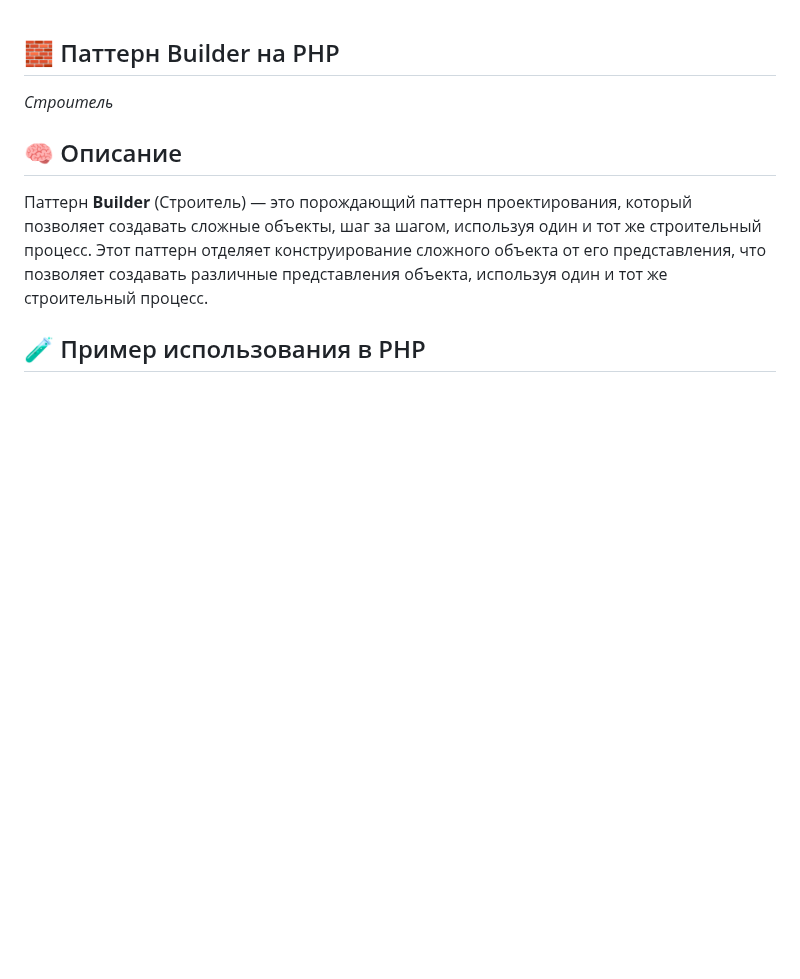
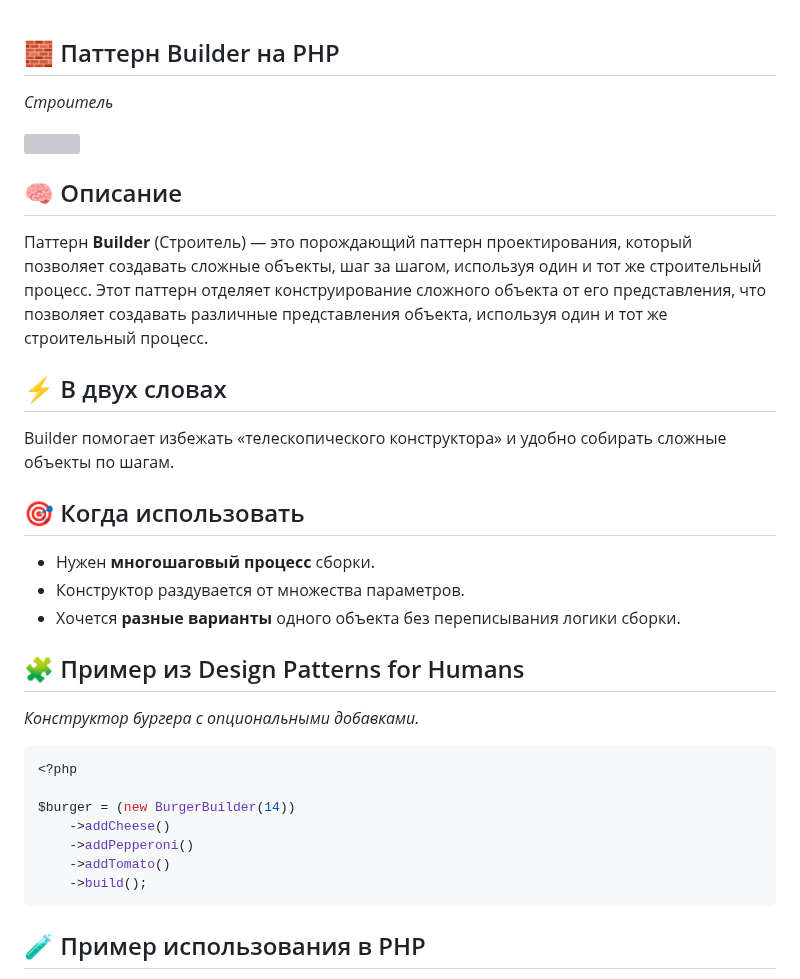
Before and after one commit to Daniluk0110/design-patterns, a Markdown page: Creational patterns/Builder/readme.md, the part around one of its changes. Drawn GitHub-style; blank space fills up the shorter version; grey boxes are pictures that could not be loaded.

Commit message:
Enrich builder readme

````diff
--- a/Creational patterns/Builder/readme.md
+++ b/Creational patterns/Builder/readme.md
@@ -4,6 +6,27 @@ _Строитель_
 ## 🧠 Описание
 
 Паттерн **Builder** (Строитель) — это порождающий паттерн проектирования, который позволяет создавать сложные объекты, шаг за шагом, используя один и тот же строительный процесс. Этот паттерн отделяет конструирование сложного объекта от его представления, что позволяет создавать различные представления объекта, используя один и тот же строительный процесс.
+
+## ⚡ В двух словах
+Builder помогает избежать «телескопического конструктора» и удобно собирать сложные объекты по шагам.
+
+## 🎯 Когда использовать
+- Нужен **многошаговый процесс** сборки.
+- Конструктор раздувается от множества параметров.
+- Хочется **разные варианты** одного объекта без переписывания логики сборки.
+
+## 🧩 Пример из Design Patterns for Humans
+_Конструктор бургера с опциональными добавками._
+
+```php
+<?php
+
+$burger = (new BurgerBuilder(14))
+    ->addCheese()
+    ->addPepperoni()
+    ->addTomato()
+    ->build();
+```
 
 ## 🧪 Пример использования в PHP
 - ✅ Создайте интерфейс `Builder`, который определяет методы для пошагового создания объекта:
````
Also changed, not shown: other parts of Creational patterns/Builder/readme.md (+2 -0 lines).
